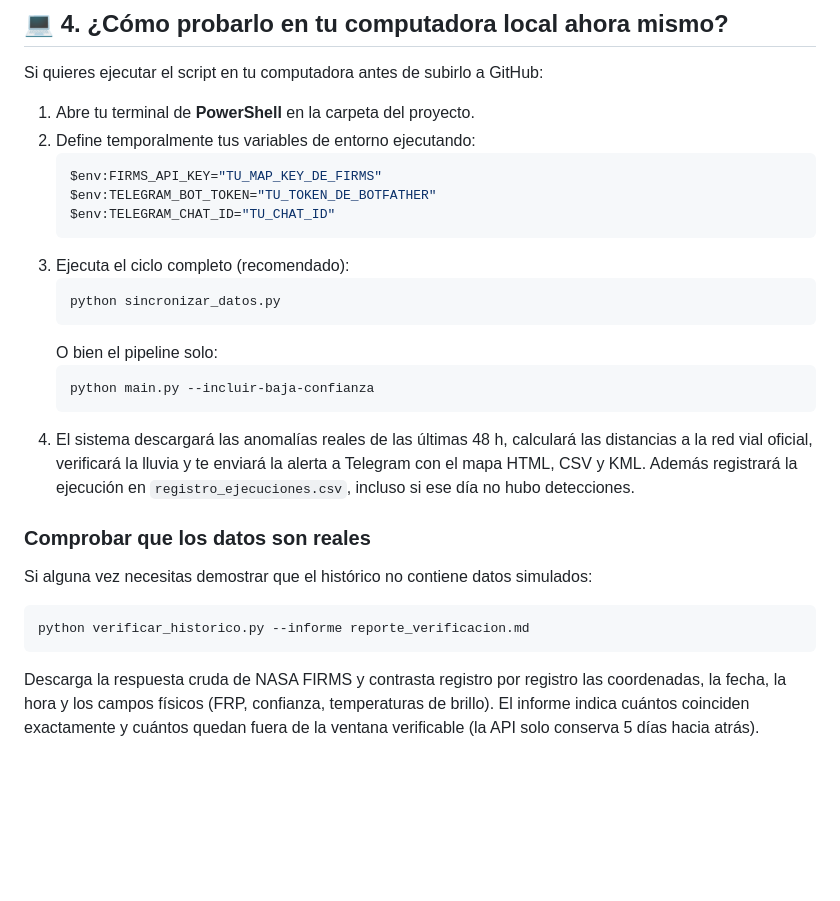
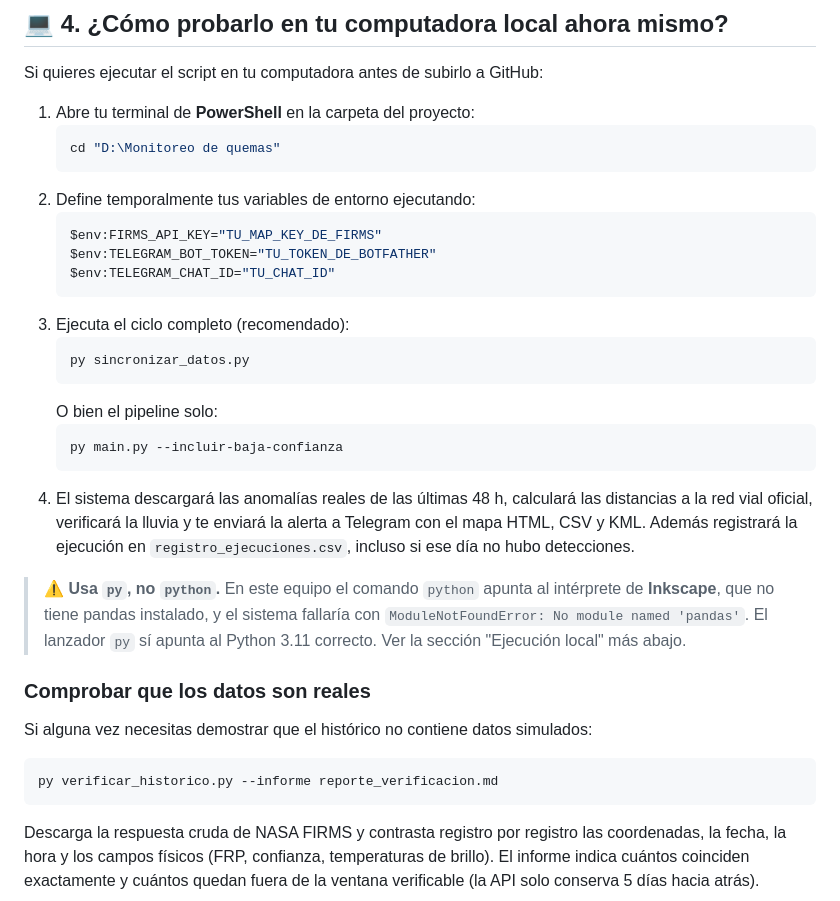
Before and after one commit to Danielmr1/Sistema-Automatizado-de-Monitoreo-FIRMS-NRT---Leoncio-Prado-Hu-nuco, a Markdown page: GUIA_CONFIGURACION_Y_CAMPO.md, the part around the change. Drawn GitHub-style; blank space fills up the shorter version.

````diff
--- a/GUIA_CONFIGURACION_Y_CAMPO.md
+++ b/GUIA_CONFIGURACION_Y_CAMPO.md
@@ -74,7 +74,10 @@ Nunca pongas tus claves directamente en el código público de GitHub. Se config
 
 Si quieres ejecutar el script en tu computadora antes de subirlo a GitHub:
 
-1. Abre tu terminal de **PowerShell** en la carpeta del proyecto.
+1. Abre tu terminal de **PowerShell** en la carpeta del proyecto:
+   ```powershell
+   cd "D:\Monitoreo de quemas"
+   ```
 2. Define temporalmente tus variables de entorno ejecutando:
    ```powershell
    $env:FIRMS_API_KEY="TU_MAP_KEY_DE_FIRMS"
@@ -83,23 +86,28 @@ Si quieres ejecutar el script en tu computadora antes de subirlo a GitHub:
    ```
 3. Ejecuta el ciclo completo (recomendado):
    ```powershell
-   python sincronizar_datos.py
+   py sincronizar_datos.py
    ```
    O bien el pipeline solo:
    ```powershell
-   python main.py --incluir-baja-confianza
+   py main.py --incluir-baja-confianza
    ```
 4. El sistema descargará las anomalías reales de las últimas 48 h, calculará las distancias a
    la red vial oficial, verificará la lluvia y te enviará la alerta a Telegram con el mapa HTML,
    CSV y KML. Además registrará la ejecución en `registro_ejecuciones.csv`, incluso si ese día
    no hubo detecciones.
 
+> ⚠️ **Usa `py`, no `python`.** En este equipo el comando `python` apunta al intérprete de
+> **Inkscape**, que no tiene pandas instalado, y el sistema fallaría con
+> `ModuleNotFoundError: No module named 'pandas'`. El lanzador `py` sí apunta al Python 3.11
+> correcto. Ver la sección "Ejecución local" más abajo.
+
 ### Comprobar que los datos son reales
 
 Si alguna vez necesitas demostrar que el histórico no contiene datos simulados:
 
 ```powershell
-python verificar_historico.py --informe reporte_verificacion.md
+py verificar_historico.py --informe reporte_verificacion.md
 ```
 
 Descarga la respuesta cruda de NASA FIRMS y contrasta registro por registro las coordenadas,
````
